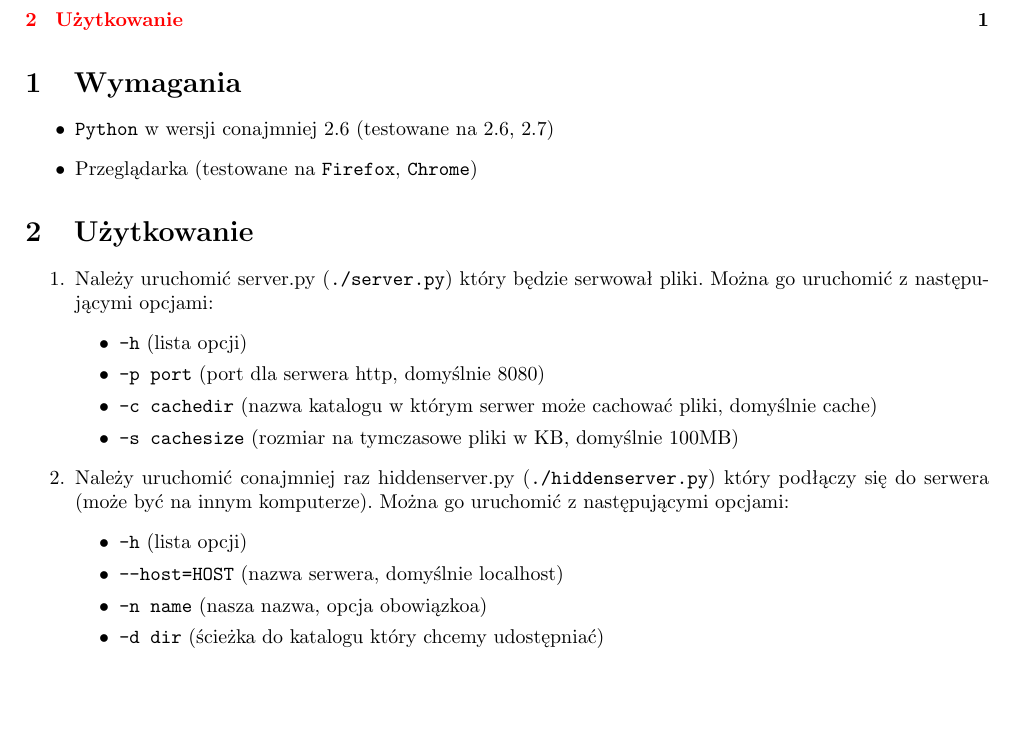
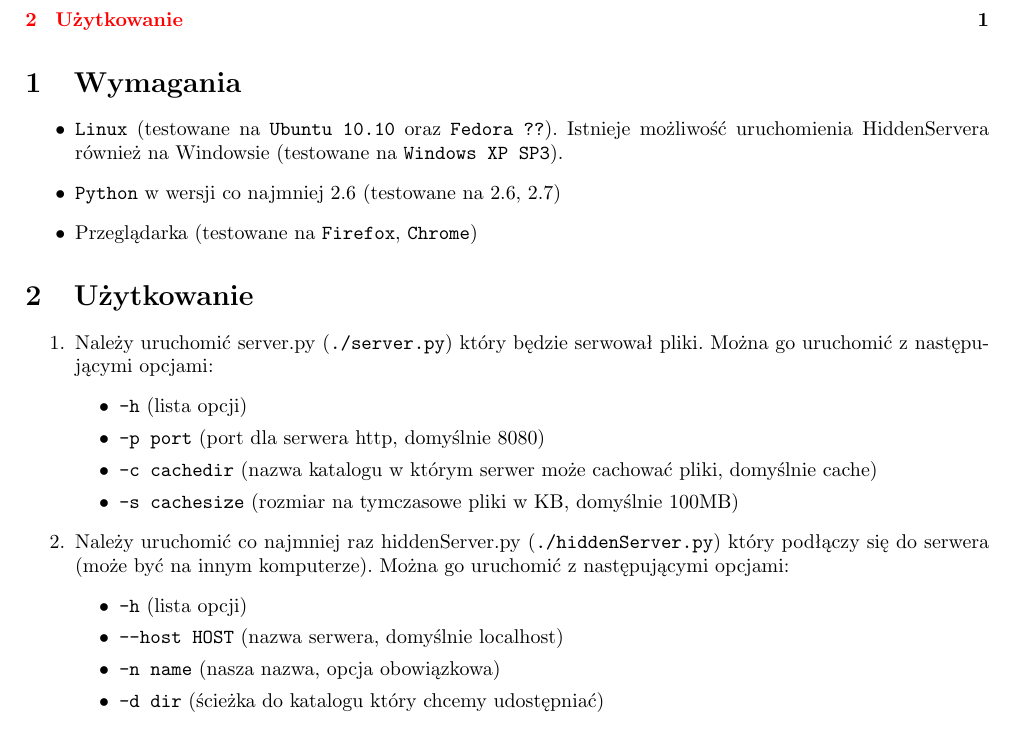
Before and after one commit to sapal/wikiserver, a LaTeX document (doc/dokumentacja uzytkownika/user-doc.tex): part of the page, cut so that both start at the same text, the shorter picture padded with empty space. Compiled offline with pdfLaTeX.

Commit message:
Poprawiona dokumentacja u?ytkownika. TODO: wersja Fedory, na kt?rej by? testowany projekt.

```diff
--- a/doc/dokumentacja uzytkownika/user-doc.tex
+++ b/doc/dokumentacja uzytkownika/user-doc.tex
@@ -43,7 +43,11 @@
 \tableofcontents
 \section{Wymagania}
 \begin{itemize}
-\item \texttt{Python} w wersji conajmniej 2.6 (testowane na 2.6, 2.7)
+\item \texttt{Linux} (testowane na \texttt{Ubuntu 10.10} oraz
+	\texttt{Fedora ??}).
+	Istnieje możliwość uruchomienia HiddenServera również na Windowsie
+	(testowane na \texttt{Windows XP SP3}).
+\item \texttt{Python} w wersji co najmniej 2.6 (testowane na 2.6, 2.7)
 \item Przeglądarka (testowane na \texttt{Firefox}, \texttt{Chrome})
 \end{itemize}
 
@@ -56,11 +60,11 @@
     \item \texttt{-c cachedir} (nazwa katalogu w którym serwer może cachować pliki, domyślnie cache)
     \item \texttt{-s cachesize} (rozmiar na tymczasowe pliki w KB, domyślnie 100MB)
     \end{itemize}
-\item Należy uruchomić conajmniej raz hiddenserver.py (\texttt{./hiddenserver.py}) który podłączy się do serwera (może być na innym komputerze). Można go uruchomić z następującymi opcjami:
+\item Należy uruchomić co najmniej raz hiddenServer.py (\texttt{./hiddenServer.py}) który podłączy się do serwera (może być na innym komputerze). Można go uruchomić z następującymi opcjami:
     \begin{itemize}
     \item \texttt{-h} (lista opcji)
-    \item \texttt{--host=HOST} (nazwa serwera, domyślnie localhost)
-    \item \texttt{-n name} (nasza nazwa, opcja obowiązkoa)
+    \item \texttt{--host HOST} (nazwa serwera, domyślnie localhost)
+    \item \texttt{-n name} (nasza nazwa, opcja obowiązkowa)
     \item \texttt{-d dir} (ścieżka do katalogu który chcemy udostępniać)
     \end{itemize}
 \item Należy uruchomić przeglądarkę i wpisać jako adres \texttt{adres-hosta:8080} (np. \texttt{localhost:8080}).
```
